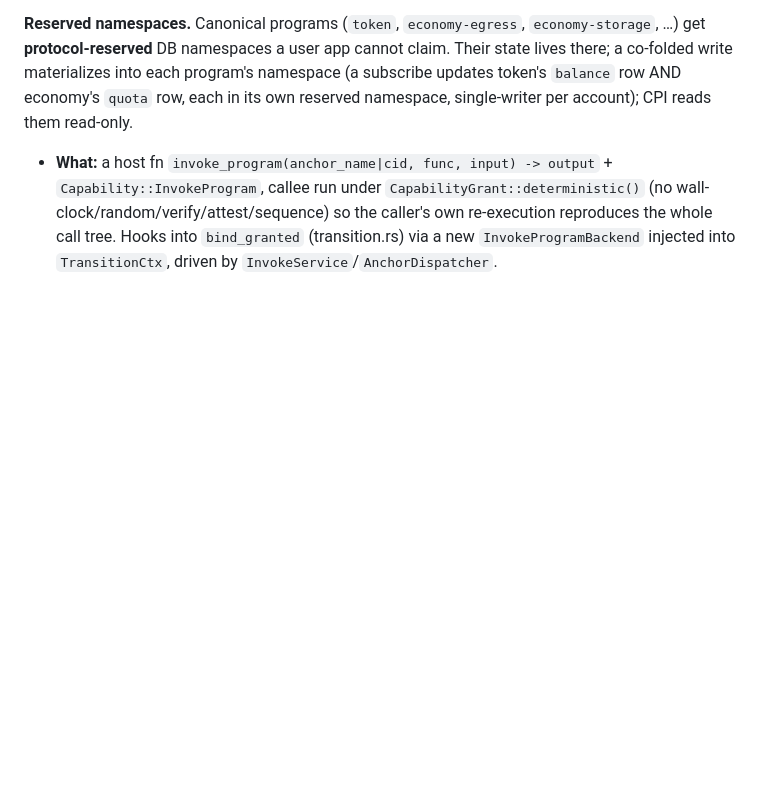
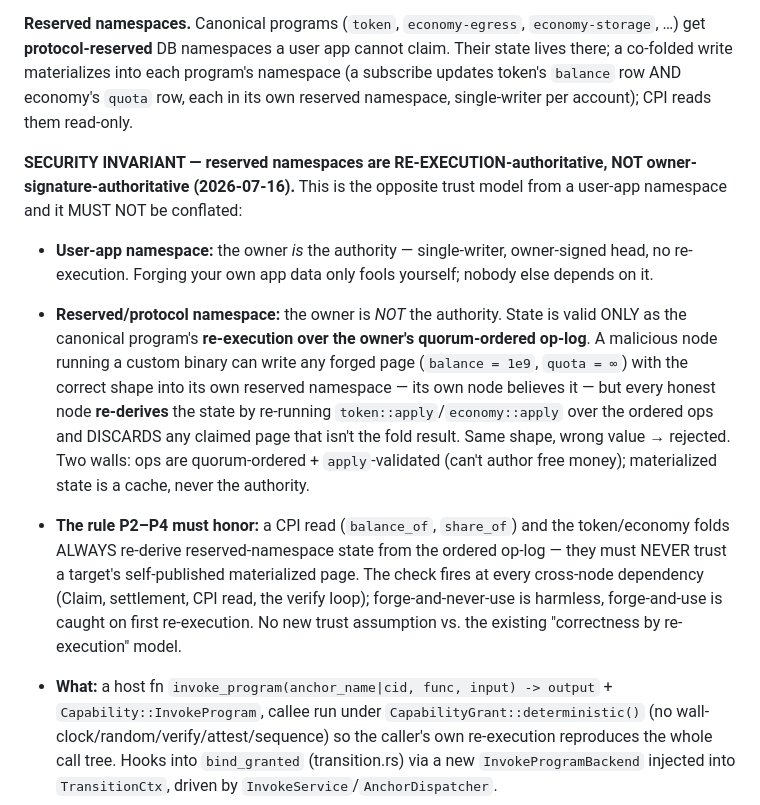
Before and after one commit to craft-ec/zephcraft, a Markdown page: docs/ECONOMY_PROGRAMS_DESIGN.md, the part around the change. Rendered like a GitHub page; blank space fills up the shorter version.

Commit message:
docs: security invariant — reserved namespaces are re-execution-authoritative, not owner-signature-authoritative

```diff
--- a/docs/ECONOMY_PROGRAMS_DESIGN.md
+++ b/docs/ECONOMY_PROGRAMS_DESIGN.md
@@ -78,6 +78,23 @@ escalate, and verifier re-execution reproduces it trivially.
 materializes into each program's namespace (a subscribe updates token's `balance` row AND economy's `quota`
 row, each in its own reserved namespace, single-writer per account); CPI reads them read-only.
 
+**SECURITY INVARIANT — reserved namespaces are RE-EXECUTION-authoritative, NOT owner-signature-authoritative
+(2026-07-16).** This is the opposite trust model from a user-app namespace and it MUST NOT be conflated:
+- **User-app namespace:** the owner *is* the authority — single-writer, owner-signed head, no re-execution.
+  Forging your own app data only fools yourself; nobody else depends on it.
+- **Reserved/protocol namespace:** the owner is *NOT* the authority. State is valid ONLY as the canonical
+  program's **re-execution over the owner's quorum-ordered op-log**. A malicious node running a custom binary
+  can write any forged page (`balance = 1e9`, `quota = ∞`) with the correct shape into its own reserved
+  namespace — its own node believes it — but every honest node **re-derives** the state by re-running
+  `token::apply`/`economy::apply` over the ordered ops and DISCARDS any claimed page that isn't the fold
+  result. Same shape, wrong value → rejected. Two walls: ops are quorum-ordered + `apply`-validated (can't
+  author free money); materialized state is a cache, never the authority.
+- **The rule P2–P4 must honor:** a CPI read (`balance_of`, `share_of`) and the token/economy folds ALWAYS
+  re-derive reserved-namespace state from the ordered op-log — they must NEVER trust a target's self-published
+  materialized page. The check fires at every cross-node dependency (Claim, settlement, CPI read, the verify
+  loop); forge-and-never-use is harmless, forge-and-use is caught on first re-execution. No new trust
+  assumption vs. the existing "correctness by re-execution" model.
+
 
 - **What:** a host fn `invoke_program(anchor_name|cid, func, input) -> output` + `Capability::InvokeProgram`,
   callee run under `CapabilityGrant::deterministic()` (no wall-clock/random/verify/attest/sequence) so the
```
